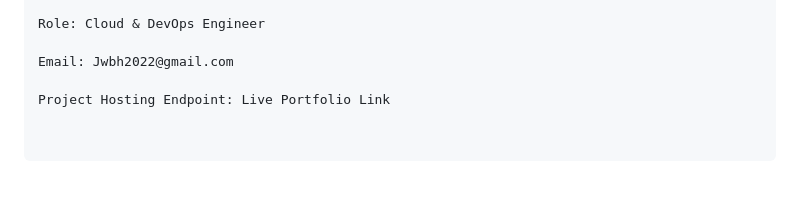
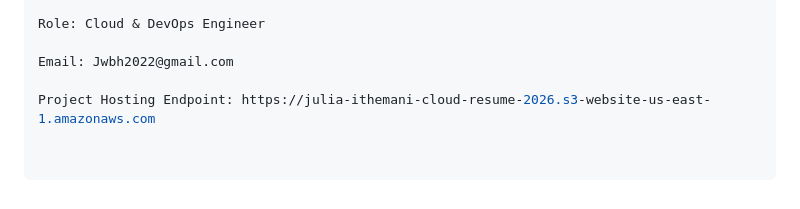
Before and after one commit to wanji-cloudk/cloud-resume, a Markdown page: README.md, the part around the change. GitHub-like rendering.

```diff
--- a/README.md
+++ b/README.md
@@ -72,4 +72,4 @@ Role: Cloud & DevOps Engineer
 
 Email: Jwbh2022@gmail.com
 
-Project Hosting Endpoint: Live Portfolio Link
+Project Hosting Endpoint: https://julia-ithemani-cloud-resume-2026.s3-website-us-east-1.amazonaws.com
```
